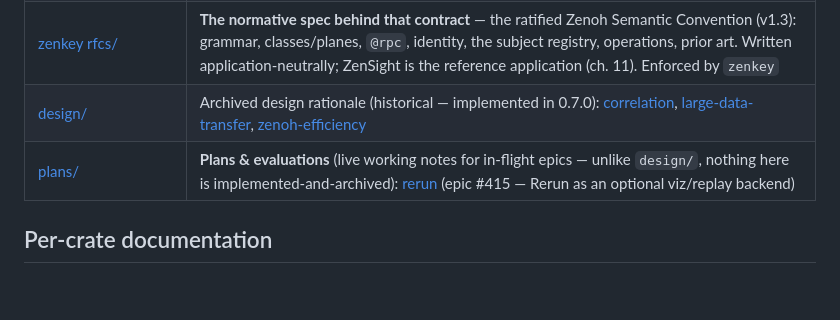
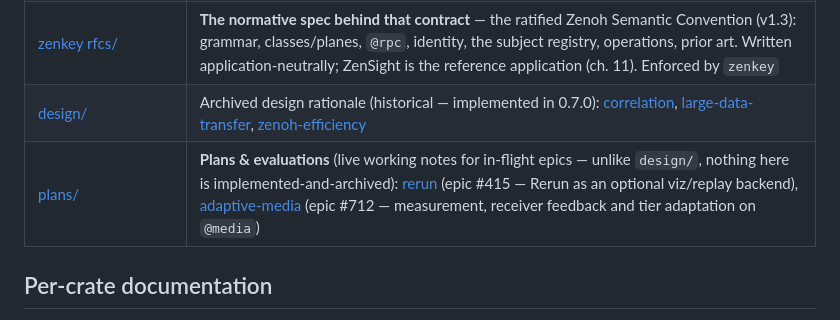
Before and after one commit to p13marc/zensight, a Markdown page: docs/README.md, the part around the change. Drawn GitHub-style; blank space fills up the shorter version.

Commit message:
docs(plans): the adaptive-media epic's working notes (#712)
The roadmap draft that sat untracked at the repo root proposed ~20 issues,
most of which had already shipped: the @media plane and its tiers, FrameMeta
with a CBOR corpus, keyframe requests on four transports, gap-detect resync,
sender-side stats, and the browser client (#704). What it got right is the
half nobody has built — measurement, receiver feedback, and adaptation — and
what it got wrong is worth writing down rather than re-deriving.

So this replaces it with live working notes, per the plans/ convention: what
already exists and must not be re-planned, the four gaps the epic closes, and
the two things it deliberately does not do. Sender-side rate control stays out
because concurrent tiers exist precisely so two viewers on different links do
not fight over one encoder — parallax reached that independently in
plans/bandwidth-control.md, this repo in #504/#513, and zenkey #368 is making
it normative.

Two caveats are recorded before anyone tunes a threshold. Best-effort is a
no-op in flight today: every config is a tcp/ peer and mixed_rel appears
nowhere, so every gap the GUI has recovered from was a sender-side drop, not
network loss. And the two implementations of the plane already disagree on
express (zenkey #304), which gates any latency claim the epic makes.

Co-Authored-By: Claude Opus 5 (1M context) <noreply@anthropic.com>
Claude-Session: https://claude.ai/code/session_01UsaHHBhZa8L9J3tRvqm9QS

```diff
--- a/docs/README.md
+++ b/docs/README.md
@@ -15,7 +15,7 @@ that crate's own `README.md` + `docs/` directory (linked below).
 | [KEYSPACE.md](KEYSPACE.md) | **The canonical Zenoh keyspace contract** — telemetry, control-plane (`@/…`), metadata (`_meta/…`), media (`@media/…`, `@pdns/…`), wildcards, and the key-building helpers |
 | [zenkey rfcs/](https://github.com/p13marc/zenkey/blob/main/rfcs/00-index.md) | **The normative spec behind that contract** — the ratified Zenoh Semantic Convention (v1.3): grammar, classes/planes, `@rpc`, identity, the subject registry, operations, prior art. Written application-neutrally; ZenSight is the reference application (ch. 11). Enforced by `zenkey` |
 | [design/](design/) | Archived design rationale (historical — implemented in 0.7.0): [correlation](design/correlation.md), [large-data-transfer](design/large-data-transfer.md), [zenoh-efficiency](design/zenoh-efficiency.md) |
-| [plans/](plans/) | **Plans & evaluations** (live working notes for in-flight epics — unlike `design/`, nothing here is implemented-and-archived): [rerun](plans/rerun/README.md) (epic #415 — Rerun as an optional viz/replay backend) |
+| [plans/](plans/) | **Plans & evaluations** (live working notes for in-flight epics — unlike `design/`, nothing here is implemented-and-archived): [rerun](plans/rerun/README.md) (epic #415 — Rerun as an optional viz/replay backend), [adaptive-media](plans/adaptive-media/README.md) (epic #712 — measurement, receiver feedback and tier adaptation on `@media`) |
 
 ## Per-crate documentation
 
```
Also changed, not shown: 1 other file.
